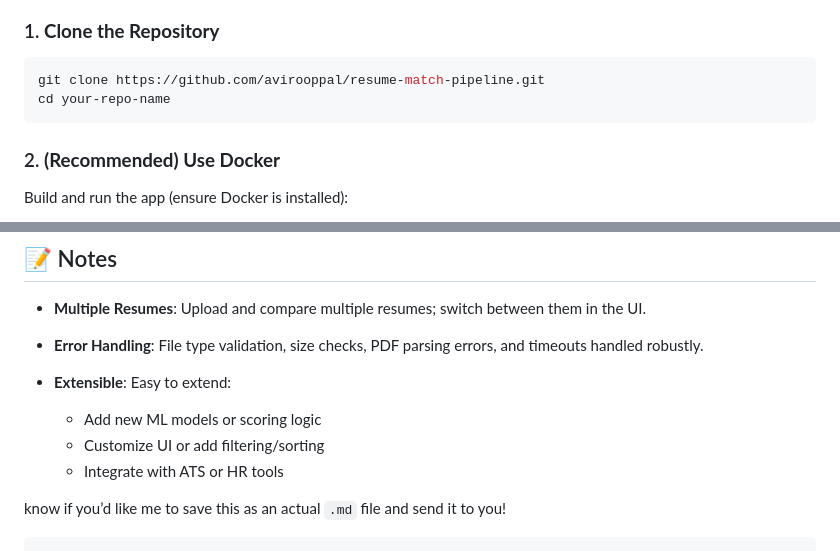
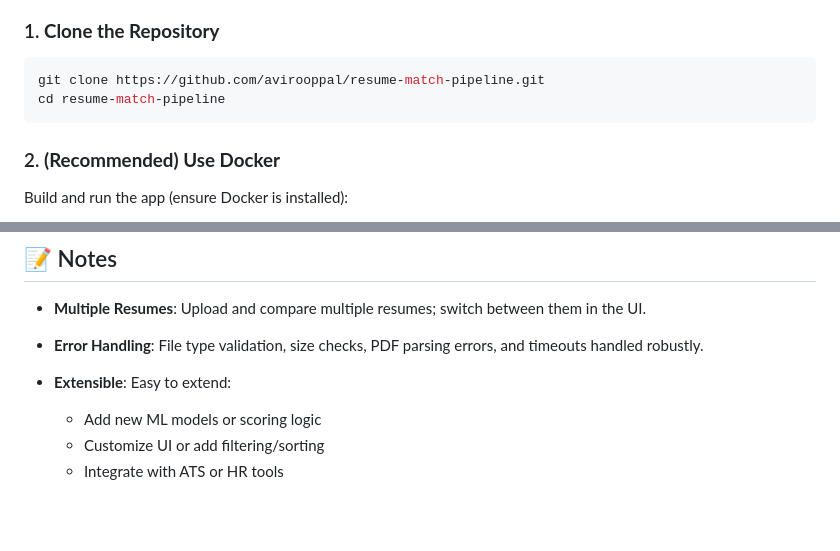
Before and after one commit to avirooppal/Resume-Parsing-And-Matching, a Markdown page: README.md, 2 parts joined by grey strips. GitHub-like rendering; blank space fills up the shorter version.

`````diff
--- a/README.md
+++ b/README.md
@@ -61,7 +61,7 @@ A robust, end-to-end pipeline for parsing resumes and job descriptions, extracti
 ### 1. **Clone the Repository**
 ```bash
 git clone https://github.com/avirooppal/resume-match-pipeline.git
-cd your-repo-name
+cd resume-match-pipeline
 ````
 
 ### 2. **(Recommended) Use Docker**
@@ -125,6 +125,3 @@ Open frontend:
   * Add new ML models or scoring logic
   * Customize UI or add filtering/sorting
   * Integrate with ATS or HR tools
-
- know if you’d like me to save this as an actual `.md` file and send it to you!
-```
`````
